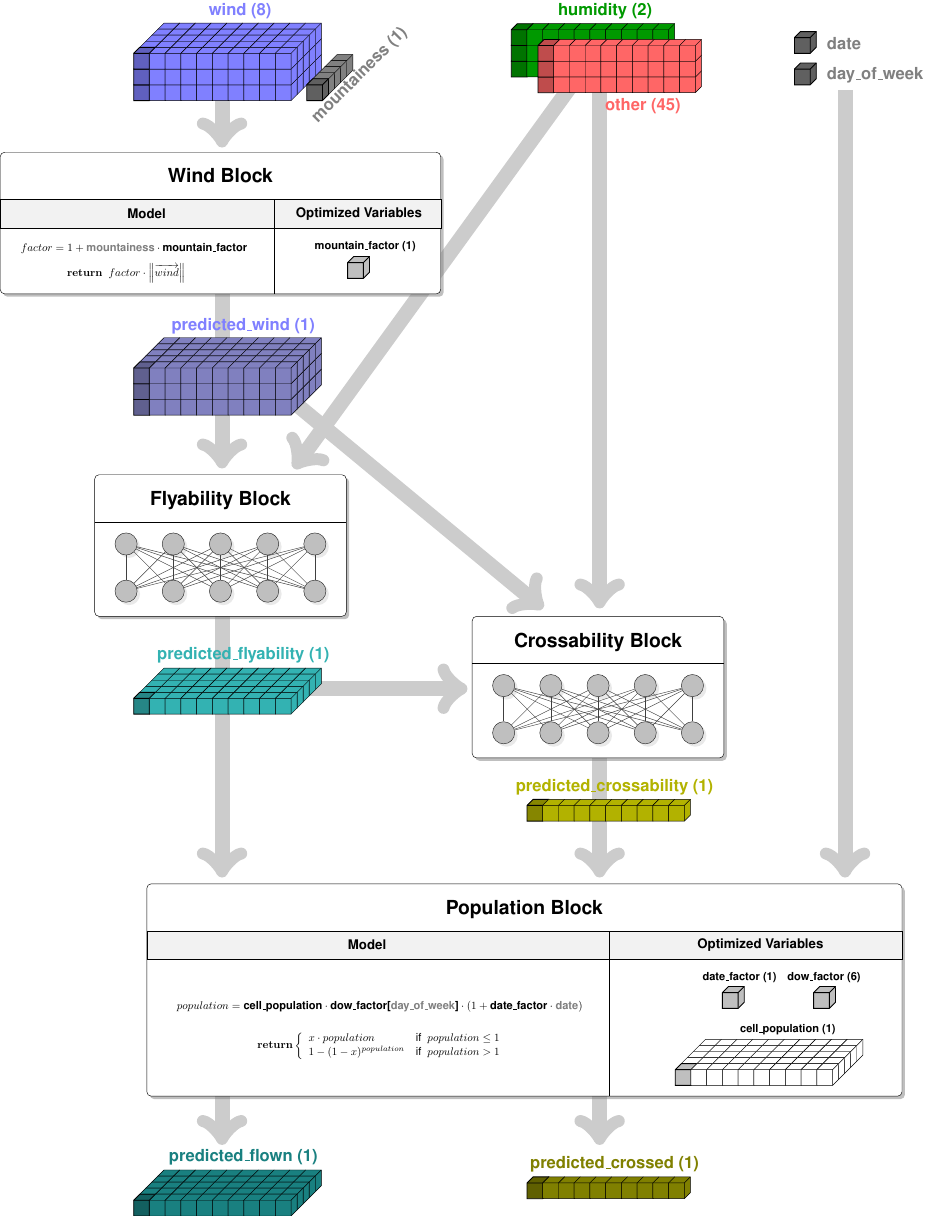
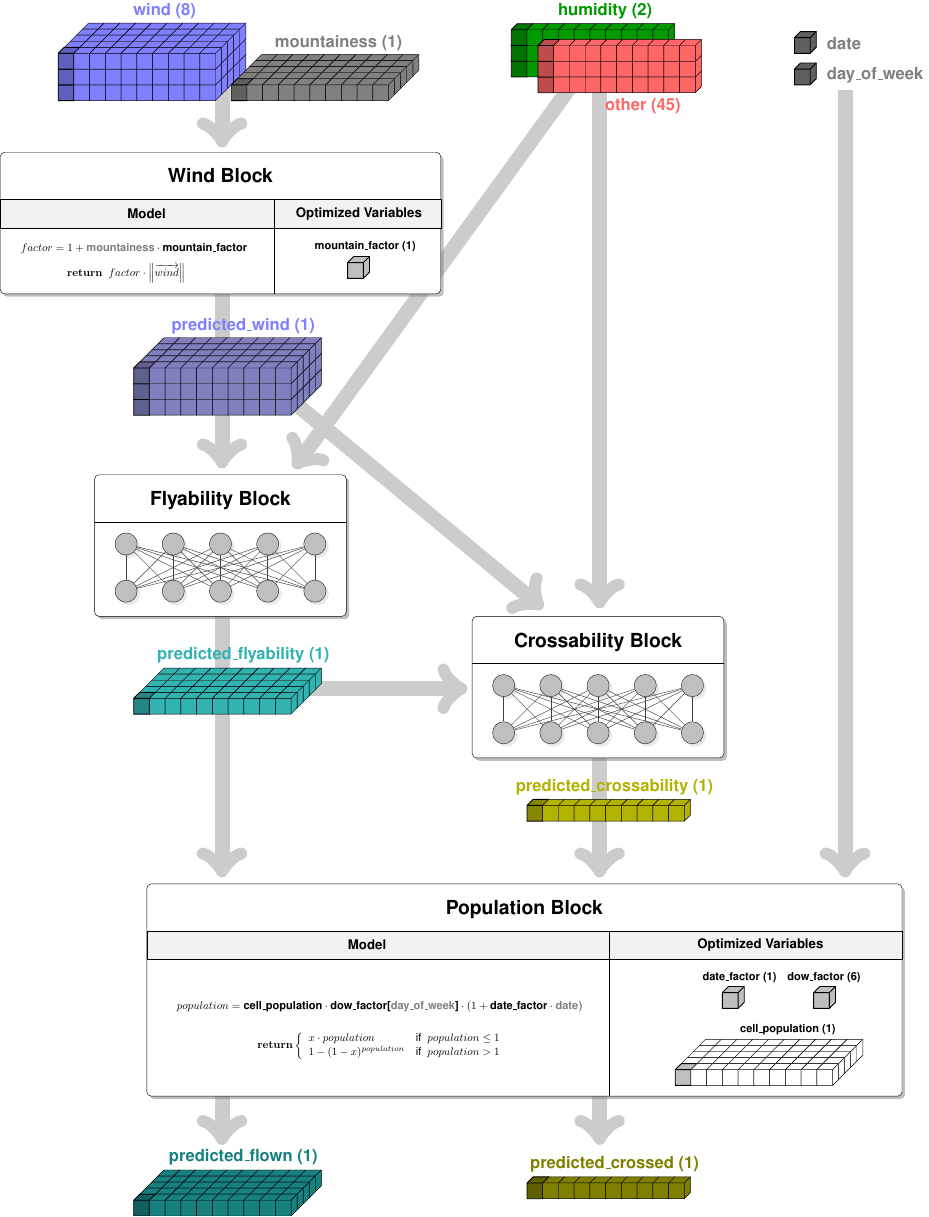
Before and after one commit to AntoineMeler/Paraglidable, a LaTeX figure (neural_network/docs/imgs/nn_cells.tex): the whole page. Compiled offline with pdfLaTeX.

Commit message:
fix the mountainess tensor in NN doc

```diff
--- a/neural_network/docs/imgs/nn_cells.tex
+++ b/neural_network/docs/imgs/nn_cells.tex
@@ -38,12 +38,12 @@
 \arrowgrid{6.95}{1}{7.9}{1}
 
 % Input wind + mountainess
-\begin{ingrid}{1}{0}
+\begin{ingrid}{1}{-0.2}
 	\node at (2.9,  2.5+0.35, -1.75) {\tensorlabel{\textcolor{windcolor}{wind (8)}}};
 	\tensor{fill=windcolor}{fill=windcolor!75!black, thick}{10}{3}{5}
 	\begin{scope}[xshift=5.5cm]
-		\tensor{fill=mountainess}{fill=mountainess!75!black, thick}{1}{1}{5}
-		\node[rotate=45] at (1.88cm, 1.5cm) {\tensorlabel{\textcolor{mountainess}{mountainess (1)}}};
+		\tensor{fill=mountainess}{fill=mountainess!75!black, thick}{10}{1}{5}
+		\node at (3.6cm, 2.5cm) {\tensorlabel{\textcolor{mountainess}{mountainess (1)}}};
 	\end{scope}
 \end{ingrid}
 
```
Also changed, not shown: neural_network/docs/imgs/nn_cells.svg.
